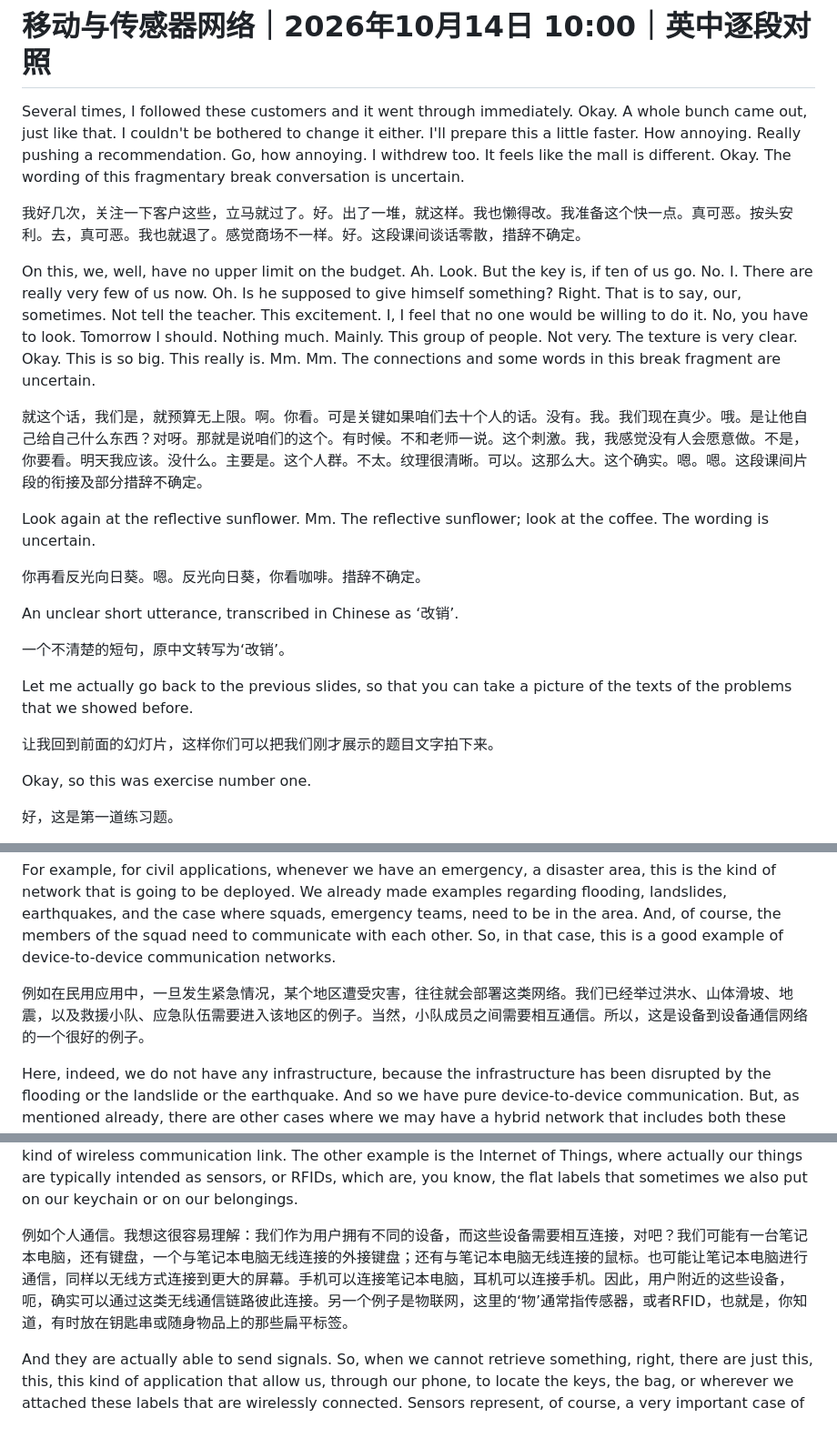
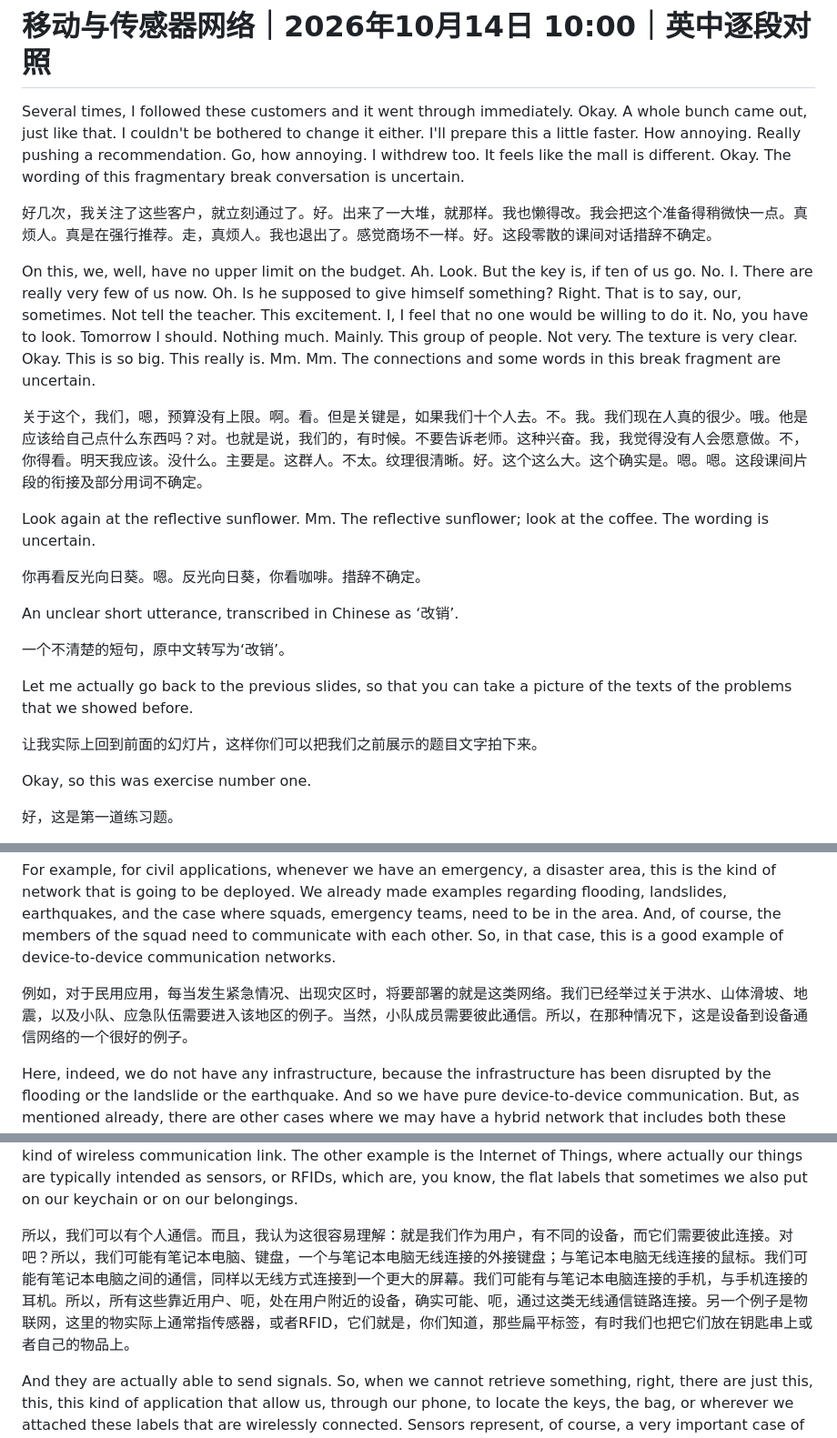
Before and after one commit to fresh-little-lemon/mobile-sensor-network-course, a Markdown page: bilingual/20261014-1000.en-zh.md, 3 parts joined by grey strips. Shown at 91% size. Drawn GitHub-style.

```diff
--- a/bilingual/20261014-1000.en-zh.md
+++ b/bilingual/20261014-1000.en-zh.md
@@ -2,11 +2,11 @@
 
 Several times, I followed these customers and it went through immediately. Okay. A whole bunch came out, just like that. I couldn't be bothered to change it either. I'll prepare this a little faster. How annoying. Really pushing a recommendation. Go, how annoying. I withdrew too. It feels like the mall is different. Okay. The wording of this fragmentary break conversation is uncertain.
 
-我好几次，关注一下客户这些，立马就过了。好。出了一堆，就这样。我也懒得改。我准备这个快一点。真可恶。按头安利。去，真可恶。我也就退了。感觉商场不一样。好。这段课间谈话零散，措辞不确定。
+好几次，我关注了这些客户，就立刻通过了。好。出来了一大堆，就那样。我也懒得改。我会把这个准备得稍微快一点。真烦人。真是在强行推荐。走，真烦人。我也退出了。感觉商场不一样。好。这段零散的课间对话措辞不确定。
 
 On this, we, well, have no upper limit on the budget. Ah. Look. But the key is, if ten of us go. No. I. There are really very few of us now. Oh. Is he supposed to give himself something? Right. That is to say, our, sometimes. Not tell the teacher. This excitement. I, I feel that no one would be willing to do it. No, you have to look. Tomorrow I should. Nothing much. Mainly. This group of people. Not very. The texture is very clear. Okay. This is so big. This really is. Mm. Mm. The connections and some words in this break fragment are uncertain.
 
-就这个话，我们是，就预算无上限。啊。你看。可是关键如果咱们去十个人的话。没有。我。我们现在真少。哦。是让他自己给自己什么东西？对呀。那就是说咱们的这个。有时候。不和老师一说。这个刺激。我，我感觉没有人会愿意做。不是，你要看。明天我应该。没什么。主要是。这个人群。不太。纹理很清晰。可以。这那么大。这个确实。嗯。嗯。这段课间片段的衔接及部分措辞不确定。
+关于这个，我们，嗯，预算没有上限。啊。看。但是关键是，如果我们十个人去。不。我。我们现在人真的很少。哦。他是应该给自己点什么东西吗？对。也就是说，我们的，有时候。不要告诉老师。这种兴奋。我，我觉得没有人会愿意做。不，你得看。明天我应该。没什么。主要是。这群人。不太。纹理很清晰。好。这个这么大。这个确实是。嗯。嗯。这段课间片段的衔接及部分用词不确定。
 
 Look again at the reflective sunflower. Mm. The reflective sunflower; look at the coffee. The wording is uncertain.
 
@@ -18,7 +18,7 @@ An unclear short utterance, transcribed in Chinese as ‘改销’.
 
 Let me actually go back to the previous slides, so that you can take a picture of the texts of the problems that we showed before.
 
-让我回到前面的幻灯片，这样你们可以把我们刚才展示的题目文字拍下来。
+让我实际上回到前面的幻灯片，这样你们可以把我们之前展示的题目文字拍下来。
 
 Okay, so this was exercise number one.
 
@@ -74,7 +74,7 @@ So, we know already that these kinds of systems are also called ad hoc, because
 
 For example, for civil applications, whenever we have an emergency, a disaster area, this is the kind of network that is going to be deployed. We already made examples regarding flooding, landslides, earthquakes, and the case where squads, emergency teams, need to be in the area. And, of course, the members of the squad need to communicate with each other. So, in that case, this is a good example of device-to-device communication networks.
 
-例如在民用应用中，一旦发生紧急情况，某个地区遭受灾害，往往就会部署这类网络。我们已经举过洪水、山体滑坡、地震，以及救援小队、应急队伍需要进入该地区的例子。当然，小队成员之间需要相互通信。所以，这是设备到设备通信网络的一个很好的例子。
+例如，对于民用应用，每当发生紧急情况、出现灾区时，将要部署的就是这类网络。我们已经举过关于洪水、山体滑坡、地震，以及小队、应急队伍需要进入该地区的例子。当然，小队成员需要彼此通信。所以，在那种情况下，这是设备到设备通信网络的一个很好的例子。
 
 Here, indeed, we do not have any infrastructure, because the infrastructure has been disrupted by the flooding or the landslide or the earthquake. And so we have pure device-to-device communication. But, as mentioned already, there are other cases where we may have a hybrid network that includes both these devices that communicate with each other directly, plus a piece of infrastructure.
 
@@ -86,7 +86,7 @@ And this hybrid case, indeed, is when this piece of infrastructure then acts as
 
 So, we may have personal communications. And this is easy to realize, I think: it's when we, as users, have different devices, and they need to be connected to each other. Right? So we might have a laptop, the keyboard, an external keyboard that is wirelessly connected with the laptop; the mouse that is wirelessly connected with the laptop. We may have communication between the laptop, again wirelessly connected to a larger screen. We may have the phone connected with the laptop, earphones connected with the phone. So, all these devices that are in close, uh, proximity to a user may indeed be, uh, connected through this kind of wireless communication link. The other example is the Internet of Things, where actually our things are typically intended as sensors, or RFIDs, which are, you know, the flat labels that sometimes we also put on our keychain or on our belongings.
 
-例如个人通信。我想这很容易理解：我们作为用户拥有不同的设备，而这些设备需要相互连接，对吧？我们可能有一台笔记本电脑，还有键盘，一个与笔记本电脑无线连接的外接键盘；还有与笔记本电脑无线连接的鼠标。也可能让笔记本电脑进行通信，同样以无线方式连接到更大的屏幕。手机可以连接笔记本电脑，耳机可以连接手机。因此，用户附近的这些设备，呃，确实可以通过这类无线通信链路彼此连接。另一个例子是物联网，这里的‘物’通常指传感器，或者RFID，也就是，你知道，有时放在钥匙串或随身物品上的那些扁平标签。
+所以，我们可以有个人通信。而且，我认为这很容易理解：就是我们作为用户，有不同的设备，而它们需要彼此连接。对吧？所以，我们可能有笔记本电脑、键盘，一个与笔记本电脑无线连接的外接键盘；与笔记本电脑无线连接的鼠标。我们可能有笔记本电脑之间的通信，同样以无线方式连接到一个更大的屏幕。我们可能有与笔记本电脑连接的手机，与手机连接的耳机。所以，所有这些靠近用户、呃，处在用户附近的设备，确实可能、呃，通过这类无线通信链路连接。另一个例子是物联网，这里的物实际上通常指传感器，或者RFID，它们就是，你们知道，那些扁平标签，有时我们也把它们放在钥匙串上或者自己的物品上。
 
 And they are actually able to send signals. So, when we cannot retrieve something, right, there are just this, this, this kind of application that allow us, through our phone, to locate the keys, the bag, or wherever we attached these labels that are wirelessly connected. Sensors represent, of course, a very important case of Internet of Things devices. And indeed, next, after this slide deck, we are going to specifically address sensor networks. Other civil applications include networks of taxicabs. Even, even police cars or fire engines are connected sometimes wirelessly. So these vehicles can be connected to each other wirelessly. We already mentioned that we have these emerging technologies, actually already in our daily life, of autonomous cars. Autonomous cars are typically wirelessly connected with roadside units, and they can also be connected with each other. So, they can talk directly with each other.
 
```
Also changed, not shown: other parts of bilingual/20261014-1000.en-zh.md (+12 -12 lines).
